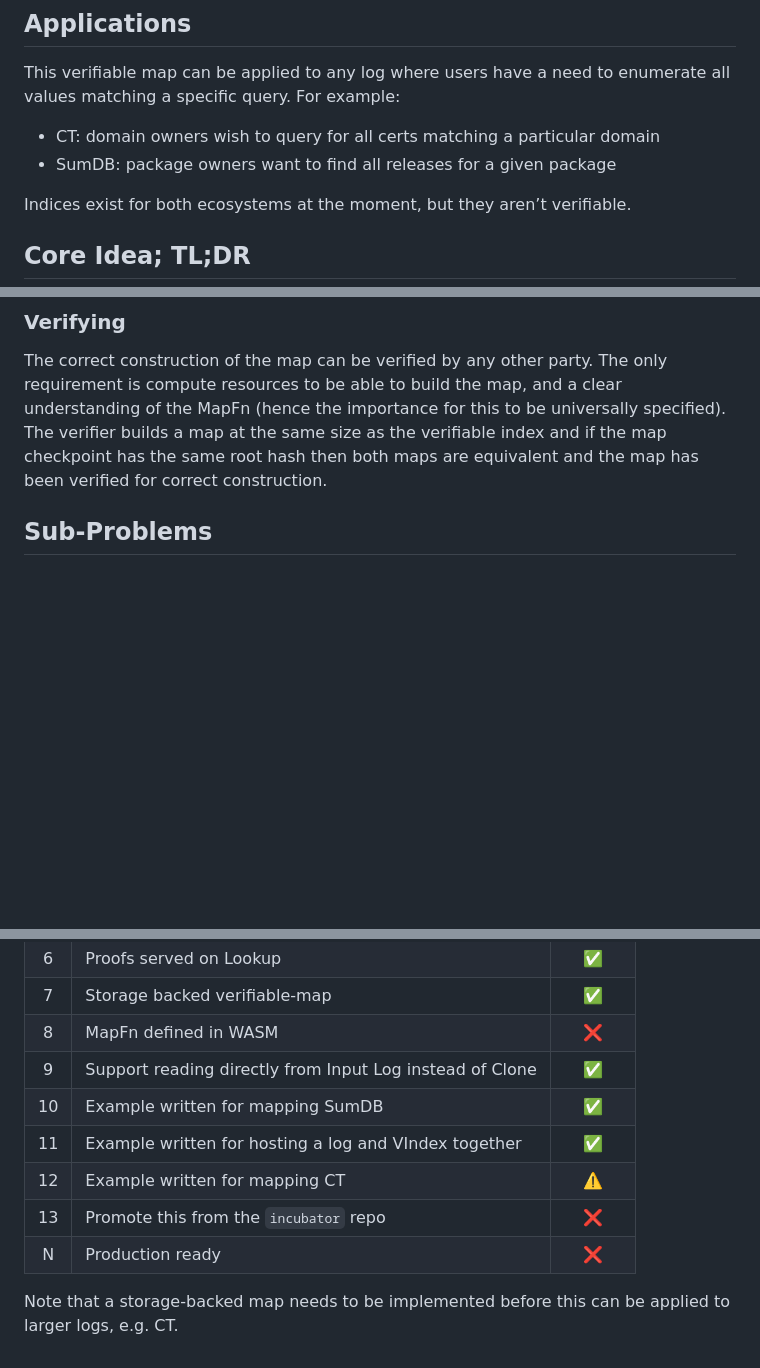
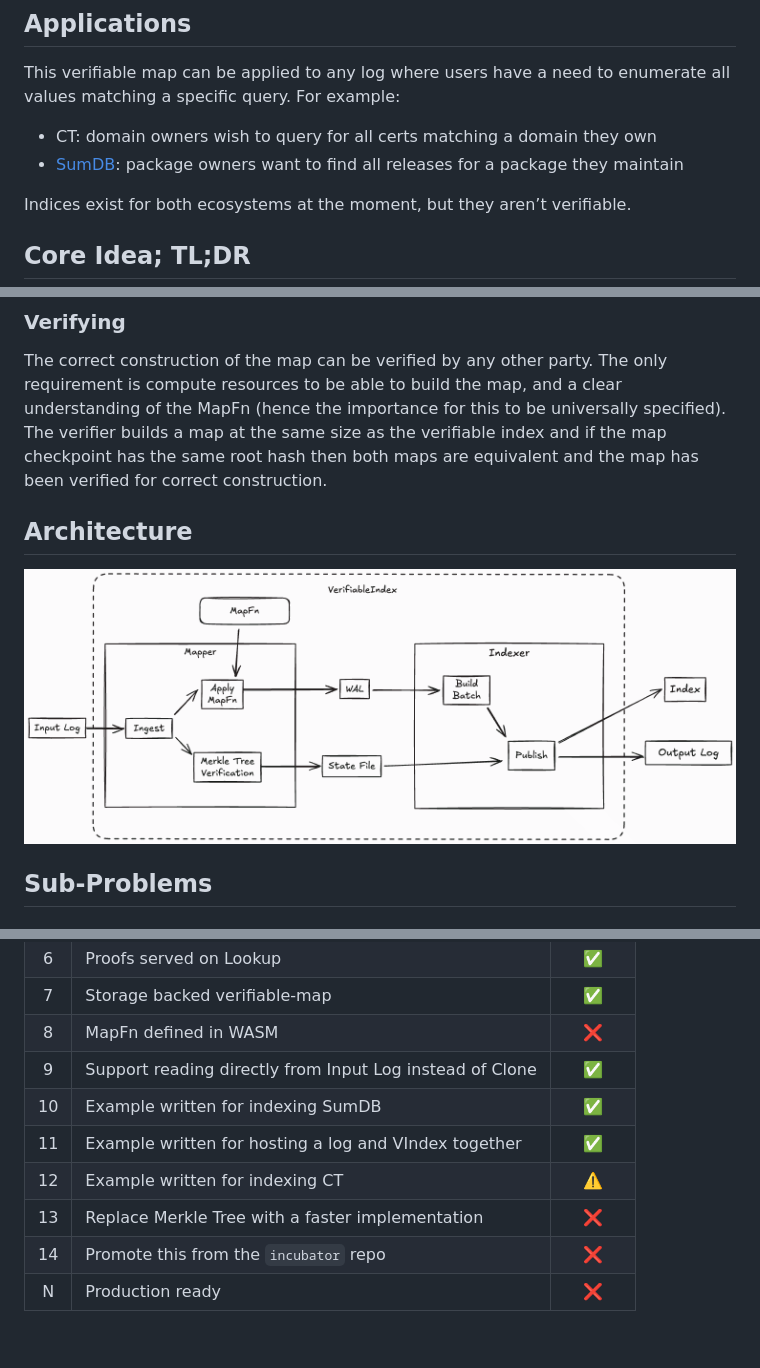
Before and after one commit to transparency-dev/incubator, a Markdown page: vindex/README.md, 3 parts joined by grey strips. Drawn GitHub-style; pictures changed too: vindex/vindex-arch.png (added); blank space fills up the shorter version.

Commit message:
[VIndex] Top level docs reflect current status (#61)
* [VIndex] Top level docs reflect current status

* Added architecture diagram

```diff
--- a/vindex/README.md
+++ b/vindex/README.md
@@ -39,8 +41,8 @@ The result is a system that extends the verifiability of the underlying log to i
 
 This verifiable map can be applied to any log where users have a need to enumerate all values matching a specific query. For example:
 
-* CT: domain owners wish to query for all certs matching a particular domain
-* SumDB: package owners want to find all releases for a given package
+* CT: domain owners wish to query for all certs matching a domain they own
+* [SumDB](./cmd/sumdb/): package owners want to find all releases for a package they maintain
 
 Indices exist for both ecosystems at the moment, but they aren’t verifiable.
 
@@ -99,6 +101,10 @@ Verifying this involves verifying the following chain:
 The correct construction of the map can be verified by any other party.
 The only requirement is compute resources to be able to build the map, and a clear understanding of the MapFn (hence the importance for this to be universally specified).
 The verifier builds a map at the same size as the verifiable index and if the map checkpoint has the same root hash then both maps are equivalent and the map has been verified for correct construction.
+
+## Architecture
+
+![Architecture Diagram](./vindex-arch.png)
 
 ## Sub-Problems
 
@@ -195,11 +202,9 @@ Known applications:
 |  7  | Storage backed verifiable-map                             |   ✅   |
 |  8  | MapFn defined in WASM                                     |   ❌   |
 |  9  | Support reading directly from Input Log instead of Clone  |   ✅   |
-|  10 | Example written for mapping SumDB                         |   ✅   |
+|  10 | Example written for indexing SumDB                        |   ✅   |
 |  11 | Example written for hosting a log and VIndex together     |   ✅   |
-|  12 | Example written for mapping CT                            |   ⚠️   |
-|  13 | Promote this from the `incubator` repo                    |   ❌   |
+|  12 | Example written for indexing CT                           |   ⚠️   |
+|  13 | Replace Merkle Tree with a faster implementation          |   ❌   |
+|  14 | Promote this from the `incubator` repo                    |   ❌   |
 |  N  | Production ready                                          |   ❌   |
-
-
-Note that a storage-backed map needs to be implemented before this can be applied to larger logs, e.g. CT.
```
Also changed, not shown: other parts of vindex/README.md (+4 -1 lines).
